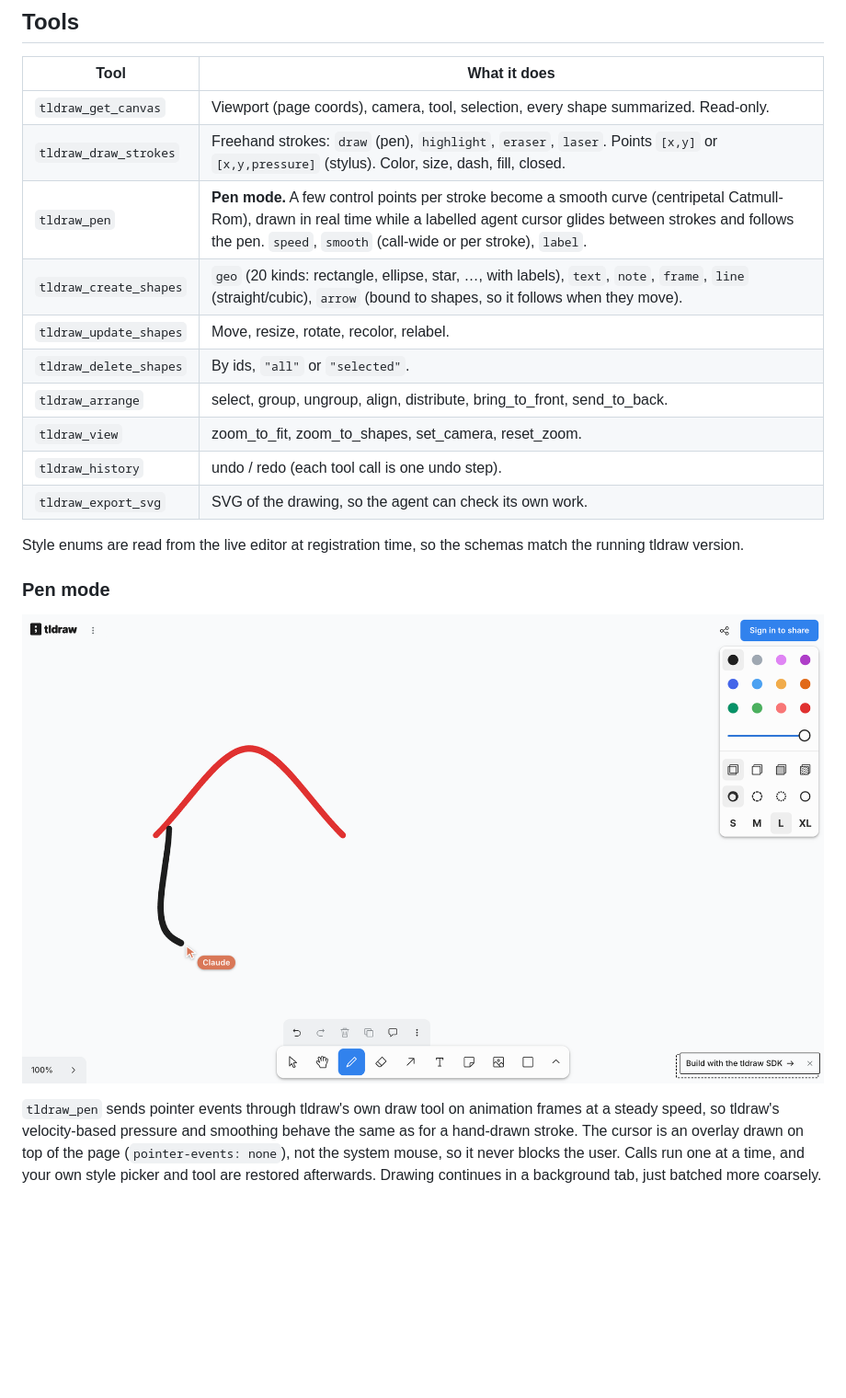
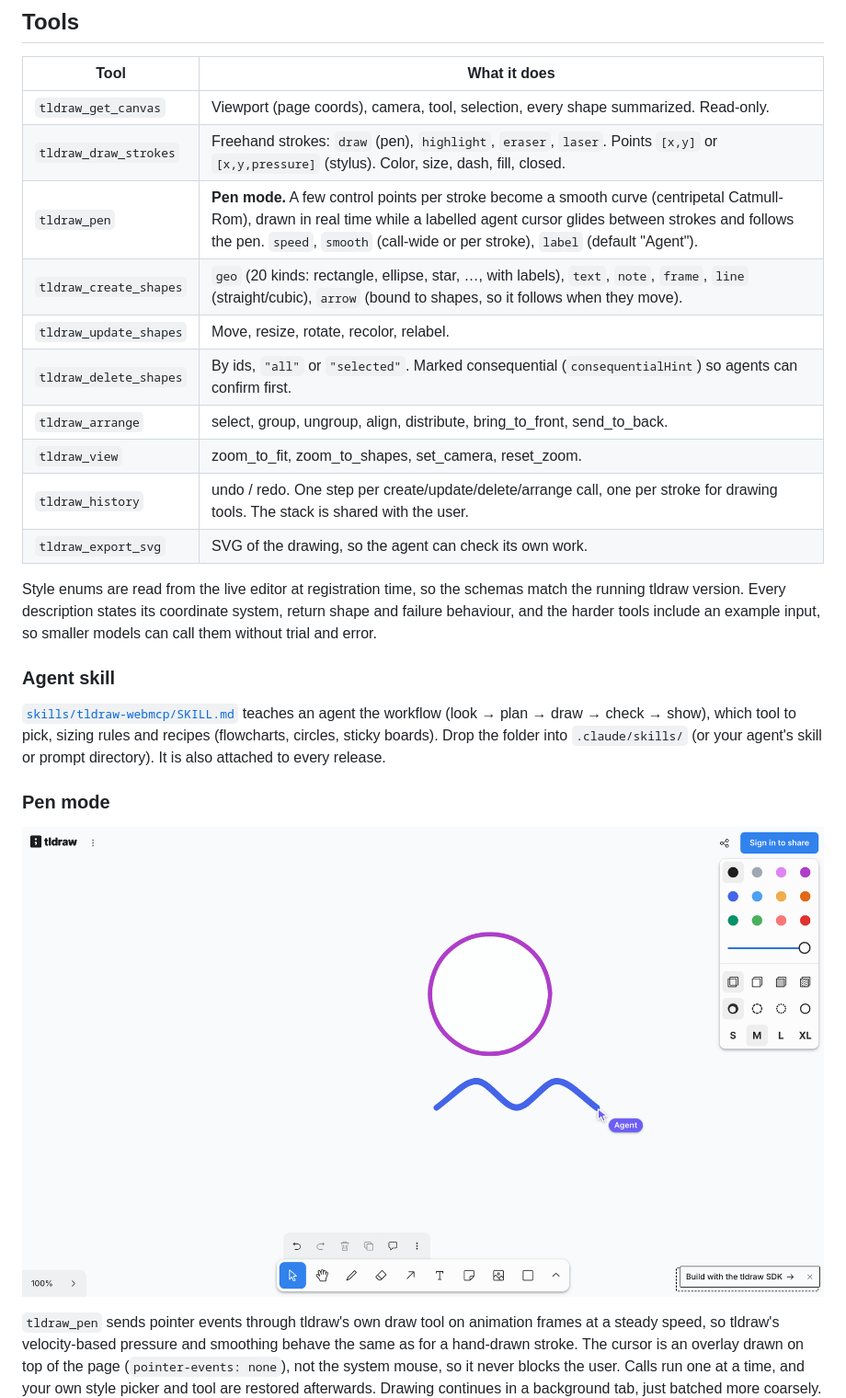
Before and after one commit to Dhananjay-JSR/ghostdraw, a Markdown page: README.md, the part around one of its changes. Shown at 92% size. Drawn GitHub-style; pictures changed too: eval/pen-mode.png; blank space fills up the shorter version.

Commit message:
Document the agent skill and accurate tool behaviour

```diff
--- a/README.md
+++ b/README.md
@@ -25,16 +25,24 @@ draw strokes in a compressed base64 path format that changes between versions.
 |---|---|
 | `tldraw_get_canvas` | Viewport (page coords), camera, tool, selection, every shape summarized. Read-only. |
 | `tldraw_draw_strokes` | Freehand strokes: `draw` (pen), `highlight`, `eraser`, `laser`. Points `[x,y]` or `[x,y,pressure]` (stylus). Color, size, dash, fill, closed. |
-| `tldraw_pen` | **Pen mode.** A few control points per stroke become a smooth curve (centripetal Catmull-Rom), drawn in real time while a labelled agent cursor glides between strokes and follows the pen. `speed`, `smooth` (call-wide or per stroke), `label`. |
+| `tldraw_pen` | **Pen mode.** A few control points per stroke become a smooth curve (centripetal Catmull-Rom), drawn in real time while a labelled agent cursor glides between strokes and follows the pen. `speed`, `smooth` (call-wide or per stroke), `label` (default "Agent"). |
 | `tldraw_create_shapes` | `geo` (20 kinds: rectangle, ellipse, star, …, with labels), `text`, `note`, `frame`, `line` (straight/cubic), `arrow` (bound to shapes, so it follows when they move). |
 | `tldraw_update_shapes` | Move, resize, rotate, recolor, relabel. |
-| `tldraw_delete_shapes` | By ids, `"all"` or `"selected"`. |
+| `tldraw_delete_shapes` | By ids, `"all"` or `"selected"`. Marked consequential (`consequentialHint`) so agents can confirm first. |
 | `tldraw_arrange` | select, group, ungroup, align, distribute, bring_to_front, send_to_back. |
 | `tldraw_view` | zoom_to_fit, zoom_to_shapes, set_camera, reset_zoom. |
-| `tldraw_history` | undo / redo (each tool call is one undo step). |
+| `tldraw_history` | undo / redo. One step per create/update/delete/arrange call, one per stroke for drawing tools. The stack is shared with the user. |
 | `tldraw_export_svg` | SVG of the drawing, so the agent can check its own work. |
 
 Style enums are read from the live editor at registration time, so the schemas match the running tldraw version.
+Every description states its coordinate system, return shape and failure behaviour, and the harder tools include an
+example input, so smaller models can call them without trial and error.
+
+### Agent skill
+
+[`skills/tldraw-webmcp/SKILL.md`](skills/tldraw-webmcp/SKILL.md) teaches an agent the workflow (look → plan →
+draw → check → show), which tool to pick, sizing rules and recipes (flowcharts, circles, sticky boards). Drop the
+folder into `.claude/skills/` (or your agent's skill or prompt directory). It is also attached to every release.
 
 ### Pen mode
 
```
Also changed, not shown: other parts of README.md (+1 -1 lines).
